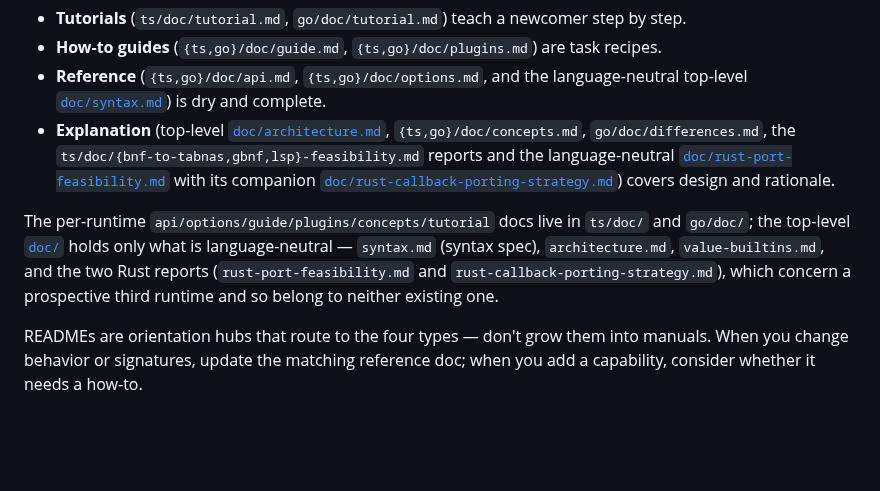
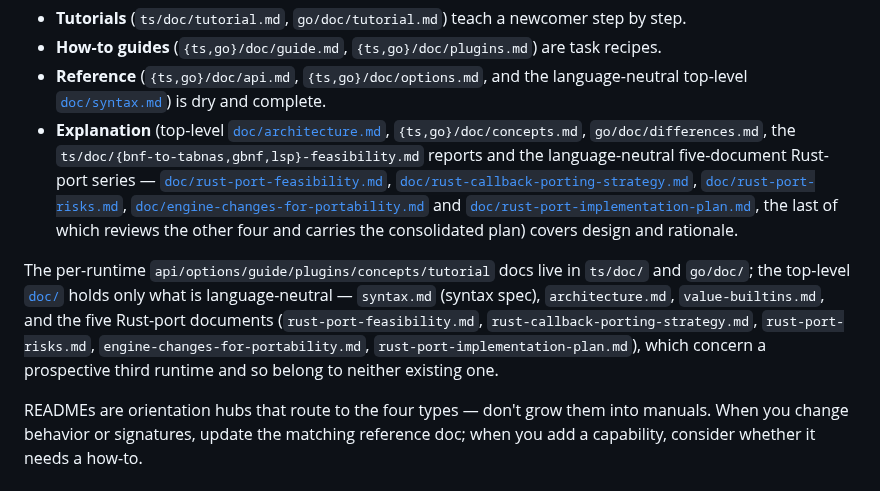
Before and after one commit to tabnas/parser, a Markdown page: AGENTS.md, the part around the change. Drawn GitHub-style; blank space fills up the shorter version.

```diff
--- a/AGENTS.md
+++ b/AGENTS.md
@@ -327,19 +327,23 @@ file to one job:
 - **Explanation** (top-level [`doc/architecture.md`](doc/architecture.md),
   `{ts,go}/doc/concepts.md`, `go/doc/differences.md`, the
   `ts/doc/{bnf-to-tabnas,gbnf,lsp}-feasibility.md` reports and the
-  language-neutral
-  [`doc/rust-port-feasibility.md`](doc/rust-port-feasibility.md) with its
-  companion
-  [`doc/rust-callback-porting-strategy.md`](doc/rust-callback-porting-strategy.md))
-  covers design and rationale.
+  language-neutral five-document Rust-port series —
+  [`doc/rust-port-feasibility.md`](doc/rust-port-feasibility.md),
+  [`doc/rust-callback-porting-strategy.md`](doc/rust-callback-porting-strategy.md),
+  [`doc/rust-port-risks.md`](doc/rust-port-risks.md),
+  [`doc/engine-changes-for-portability.md`](doc/engine-changes-for-portability.md)
+  and [`doc/rust-port-implementation-plan.md`](doc/rust-port-implementation-plan.md),
+  the last of which reviews the other four and carries the consolidated
+  plan) covers design and rationale.
 
 The per-runtime `api/options/guide/plugins/concepts/tutorial` docs live in
 `ts/doc/` and `go/doc/`; the top-level [`doc/`](doc/) holds only what is
 language-neutral — `syntax.md` (syntax spec), `architecture.md`,
-`value-builtins.md`, and the two Rust reports
-(`rust-port-feasibility.md` and `rust-callback-porting-strategy.md`),
-which concern a prospective third runtime and so belong to neither
-existing one.
+`value-builtins.md`, and the five Rust-port documents
+(`rust-port-feasibility.md`, `rust-callback-porting-strategy.md`,
+`rust-port-risks.md`, `engine-changes-for-portability.md`,
+`rust-port-implementation-plan.md`), which concern a prospective third
+runtime and so belong to neither existing one.
 
 READMEs are orientation hubs that route to the four types — don't grow
 them into manuals. When you change behavior or signatures, update the
```
Also changed, not shown: doc/rust-port-implementation-plan.md (added, +535 -0 lines).
